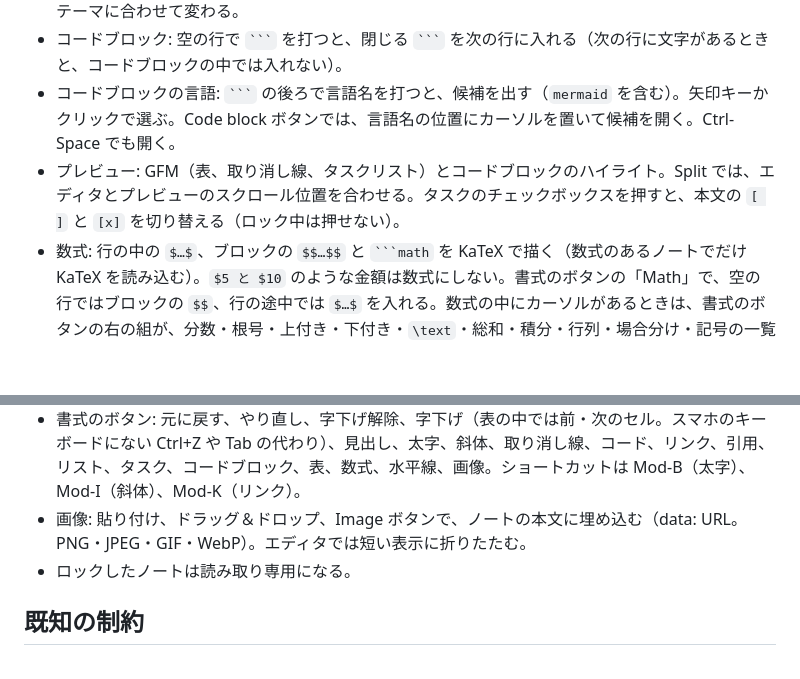
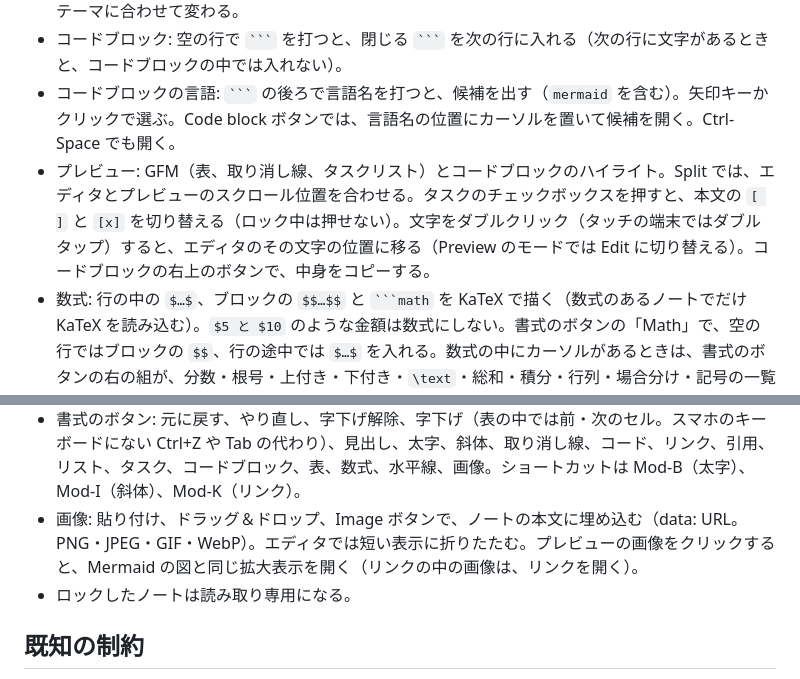
Before and after one commit to yuzneri/sn-markdown, a Markdown page: README.md, 2 parts joined by grey strips. Rendered like a GitHub page; blank space fills up the shorter version.

Commit message:
README に移動・拡大表示・コピーを書き足す

````diff
--- a/README.md
+++ b/README.md
@@ -8,7 +8,7 @@ Standard Notes 用の Markdown エディタプラグイン。
 - エディタ: Markdown とコードブロックの中の言語をハイライトする（CodeMirror 6）。色は SN のテーマに合わせて変わる。
 - コードブロック: 空の行で ` ``` ` を打つと、閉じる ` ``` ` を次の行に入れる（次の行に文字があるときと、コードブロックの中では入れない）。
 - コードブロックの言語: ` ``` ` の後ろで言語名を打つと、候補を出す（`mermaid` を含む）。矢印キーかクリックで選ぶ。Code block ボタンでは、言語名の位置にカーソルを置いて候補を開く。Ctrl-Space でも開く。
-- プレビュー: GFM（表、取り消し線、タスクリスト）とコードブロックのハイライト。Split では、エディタとプレビューのスクロール位置を合わせる。タスクのチェックボックスを押すと、本文の `[ ]` と `[x]` を切り替える（ロック中は押せない）。
+- プレビュー: GFM（表、取り消し線、タスクリスト）とコードブロックのハイライト。Split では、エディタとプレビューのスクロール位置を合わせる。タスクのチェックボックスを押すと、本文の `[ ]` と `[x]` を切り替える（ロック中は押せない）。文字をダブルクリック（タッチの端末ではダブルタップ）すると、エディタのその文字の位置に移る（Preview のモードでは Edit に切り替える）。コードブロックの右上のボタンで、中身をコピーする。
 - 数式: 行の中の `$…$`、ブロックの `$$…$$` と ` ```math ` を KaTeX で描く（数式のあるノートでだけ KaTeX を読み込む）。`$5 と $10` のような金額は数式にしない。書式のボタンの「Math」で、空の行ではブロックの `$$`、行の途中では `$…$` を入れる。数式の中にカーソルがあるときは、書式のボタンの右の組が、分数・根号・上付き・下付き・`\text`・総和・積分・行列・場合分け・記号の一覧（ギリシャ文字、関係、演算、矢印、集合と論理）のボタンに替わる。
 - Mermaid: ` ```mermaid ` のコードブロックを図にする。図をクリックすると、拡大表示（ホイールやピンチで拡大縮小、ドラッグで移動）を開く。
 - 検索・置換: Mod-F か、ツールバーの検索のボタンで開く。画面の外の部分も探せる。
@@ -19,7 +19,7 @@ Standard Notes 用の Markdown エディタプラグイン。
 - リンク: 文字を選んで URL を貼ると、`[選んだ文字](URL)` にする。コード、リンク、画像の中や、構文を途中で切る選び方のときは、ふつうに貼る。
 - 貼り付け: Web ページなどから書式のある内容を貼ると、Markdown（見出し、強調、リンク、リスト、表、引用、コードブロック、画像）にする。コードの中に貼るときと、書式のない HTML（コードエディタからのコピーなど）は、文字のまま貼る。変換したくないときは、ブラウザの「書式なしで貼り付け」を使う。
 - 書式のボタン: 元に戻す、やり直し、字下げ解除、字下げ（表の中では前・次のセル。スマホのキーボードにない Ctrl+Z や Tab の代わり）、見出し、太字、斜体、取り消し線、コード、リンク、引用、リスト、タスク、コードブロック、表、数式、水平線、画像。ショートカットは Mod-B（太字）、Mod-I（斜体）、Mod-K（リンク）。
-- 画像: 貼り付け、ドラッグ＆ドロップ、Image ボタンで、ノートの本文に埋め込む（data: URL。PNG・JPEG・GIF・WebP）。エディタでは短い表示に折りたたむ。
+- 画像: 貼り付け、ドラッグ＆ドロップ、Image ボタンで、ノートの本文に埋め込む（data: URL。PNG・JPEG・GIF・WebP）。エディタでは短い表示に折りたたむ。プレビューの画像をクリックすると、Mermaid の図と同じ拡大表示を開く（リンクの中の画像は、リンクを開く）。
 - ロックしたノートは読み取り専用になる。
 
 ## 既知の制約
````
